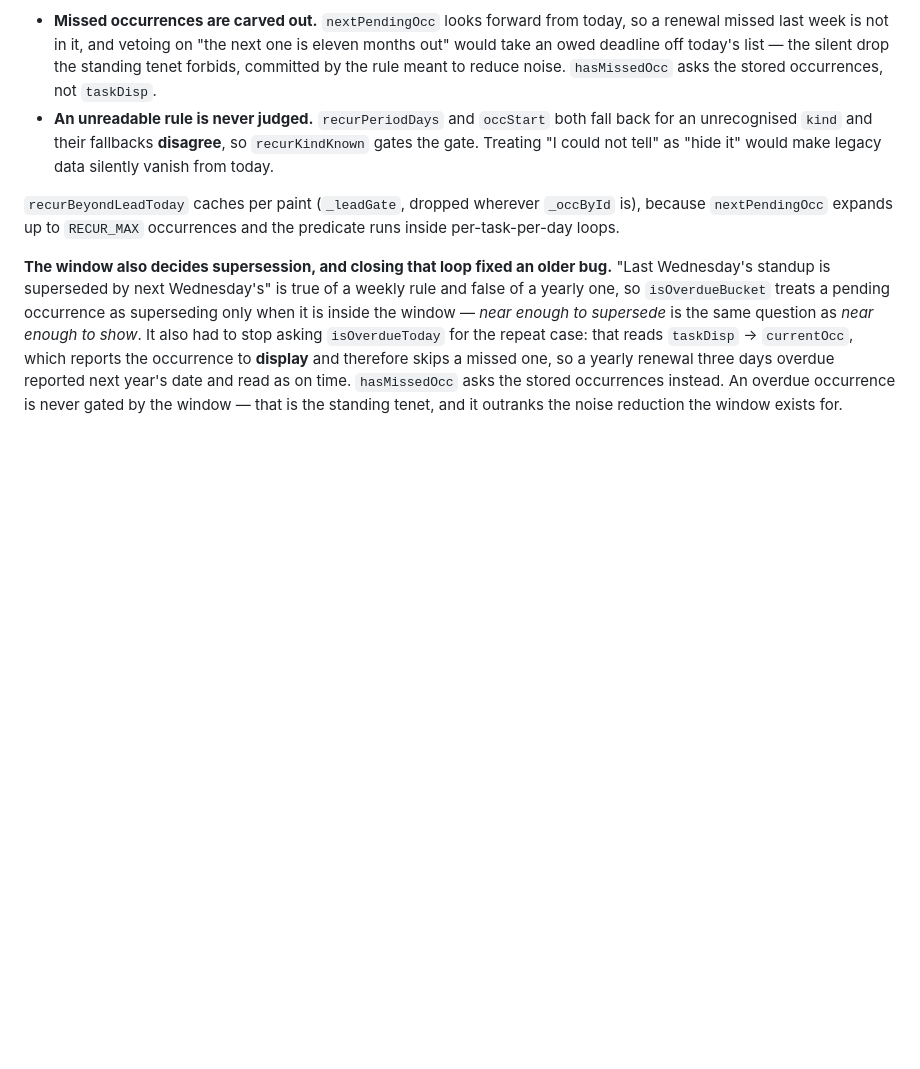
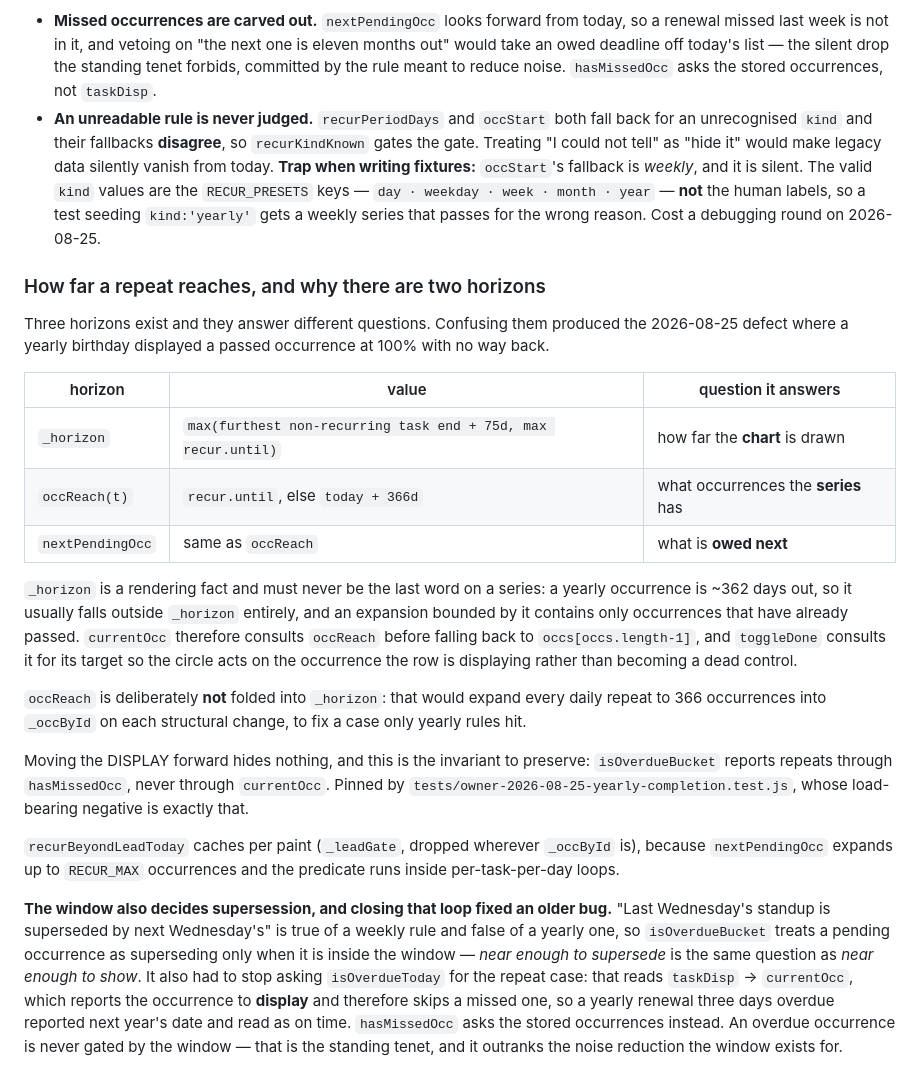
Before and after one commit to kevinwyn06/ChronoCompose, a Markdown page: architecture/scheduling.md, the part around the change. GitHub-like rendering; blank space fills up the shorter version.

Commit message:
docs: persist the 2026-08-25 session state — queued build, open decisions, horizons (#162)
CURRENT.md gains a "where this session left off" block at the top: branch and
suite state, the one thing waiting on the owner (spec review), the fact that
neither merge is in production, where the brainstorm mockups live and that the
companion server returns on a new port, and that Chain I is parked mid-framing
rather than un-started.

tasks.md records the filter-bar spec as the queued build — what it commits to,
what was rejected and why, and the two decisions still owner-open — plus how far
Chain I's framing actually got, so neither has to be re-derived from the spec or
from memory.

ROADMAP's "Next" no longer reads as though everything queued is owner-gated: the
filter bar is the first non-gated build item since the acceptance automation
closed.

architecture/scheduling.md gains the durable half of the #161 fix: a table of the
THREE recurrence horizons and which question each answers, why `occReach` is not
folded into `_horizon`, and the invariant that overdue is reported through
`hasMissedOcc` and never through `currentOcc`. Also records the silent
weekly-fallback trap in `occStart` for anyone writing a recurrence fixture.

Docs only — 1500 unit / 1499 pass / 0 fail / 1 expected todo, unchanged.

```diff
--- a/architecture/scheduling.md
+++ b/architecture/scheduling.md
@@ -402,6 +402,34 @@ Two guards are load-bearing:
 - **An unreadable rule is never judged.** `recurPeriodDays` and `occStart` both fall back for an
   unrecognised `kind` and their fallbacks **disagree**, so `recurKindKnown` gates the gate. Treating "I
   could not tell" as "hide it" would make legacy data silently vanish from today.
+  **Trap when writing fixtures:** `occStart`'s fallback is *weekly*, and it is silent. The valid `kind`
+  values are the `RECUR_PRESETS` keys — `day · weekday · week · month · year` — **not** the human labels,
+  so a test seeding `kind:'yearly'` gets a weekly series that passes for the wrong reason. Cost a
+  debugging round on 2026-08-25.
+
+### How far a repeat reaches, and why there are two horizons
+
+Three horizons exist and they answer different questions. Confusing them produced the 2026-08-25 defect
+where a yearly birthday displayed a passed occurrence at 100% with no way back.
+
+| horizon | value | question it answers |
+|---|---|---|
+| `_horizon` | `max(furthest non-recurring task end + 75d, max recur.until)` | how far the **chart** is drawn |
+| `occReach(t)` | `recur.until`, else `today + 366d` | what occurrences the **series** has |
+| `nextPendingOcc` | same as `occReach` | what is **owed next** |
+
+`_horizon` is a rendering fact and must never be the last word on a series: a yearly occurrence is ~362
+days out, so it usually falls outside `_horizon` entirely, and an expansion bounded by it contains only
+occurrences that have already passed. `currentOcc` therefore consults `occReach` before falling back to
+`occs[occs.length-1]`, and `toggleDone` consults it for its target so the circle acts on the occurrence
+the row is displaying rather than becoming a dead control.
+
+`occReach` is deliberately **not** folded into `_horizon`: that would expand every daily repeat to 366
+occurrences into `_occById` on each structural change, to fix a case only yearly rules hit.
+
+Moving the DISPLAY forward hides nothing, and this is the invariant to preserve: `isOverdueBucket`
+reports repeats through `hasMissedOcc`, never through `currentOcc`. Pinned by
+`tests/owner-2026-08-25-yearly-completion.test.js`, whose load-bearing negative is exactly that.
 
 `recurBeyondLeadToday` caches per paint (`_leadGate`, dropped wherever `_occById` is), because
 `nextPendingOcc` expands up to `RECUR_MAX` occurrences and the predicate runs inside per-task-per-day
```
